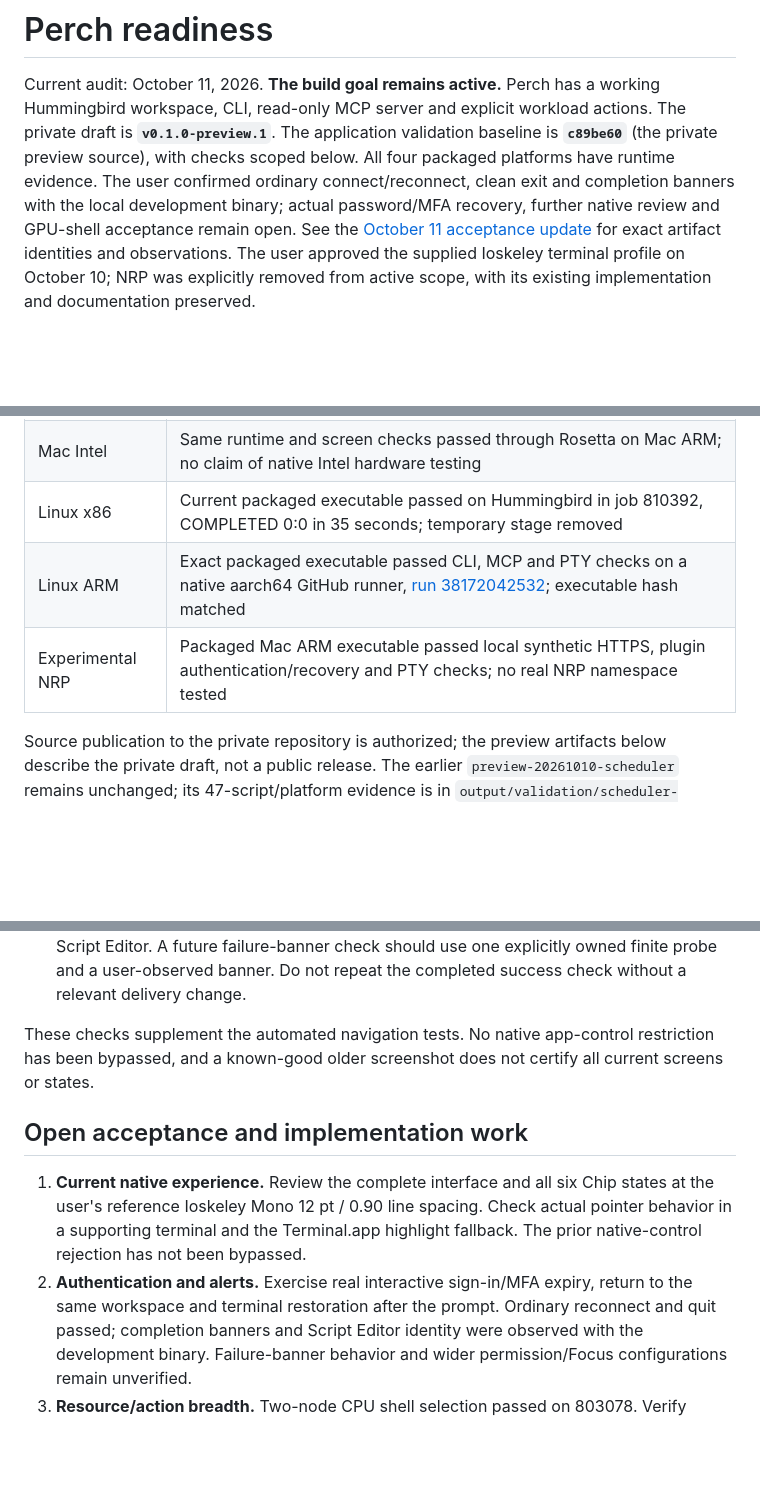
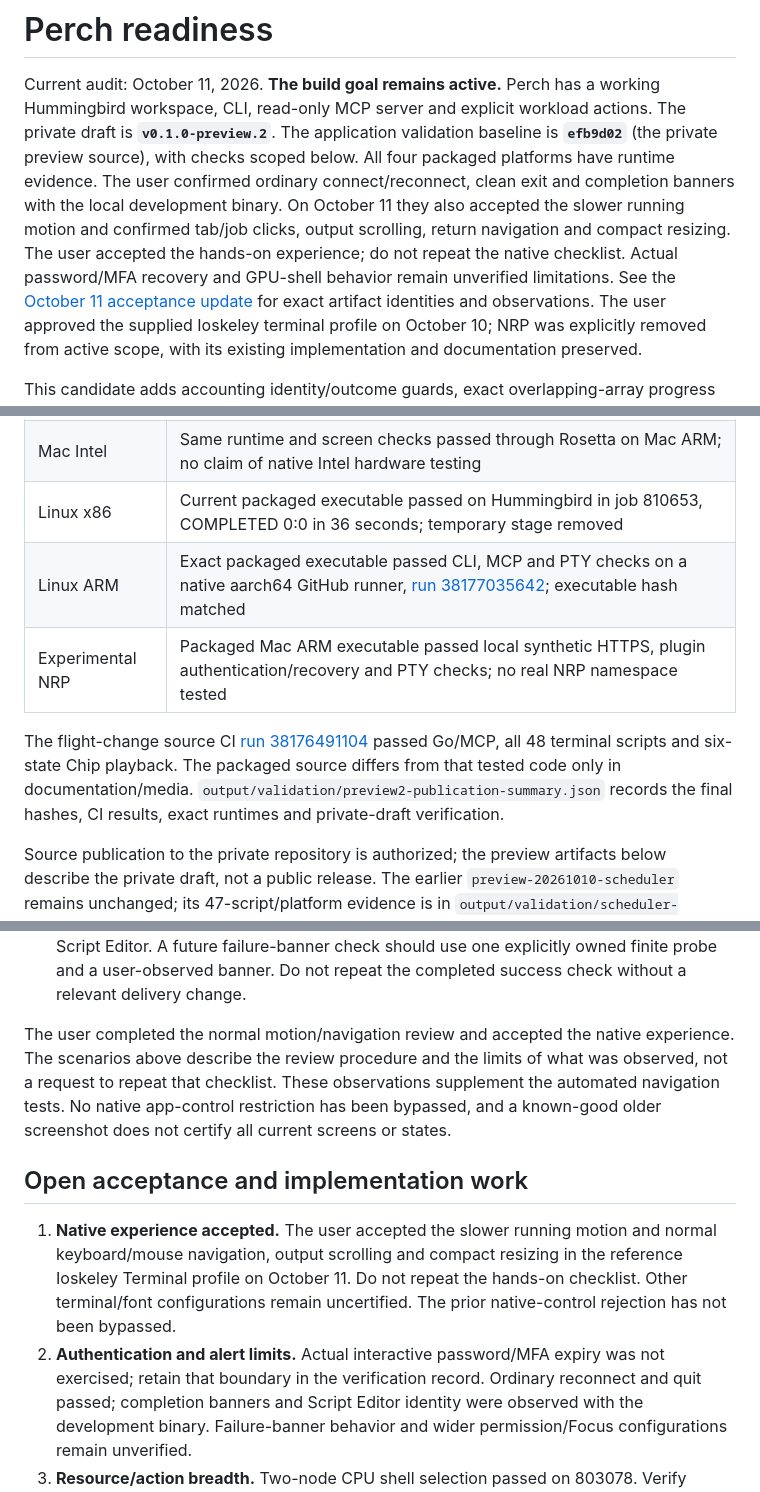
Before and after one commit to darthnithin/perch, a Markdown page: docs/READINESS.md, 3 parts joined by grey strips. Drawn GitHub-style; blank space fills up the shorter version.

```diff
--- a/docs/READINESS.md
+++ b/docs/READINESS.md
@@ -2,12 +2,14 @@
 
 Current audit: October 11, 2026. **The build goal remains active.** Perch has a
 working Hummingbird workspace, CLI, read-only MCP server and explicit workload
-actions. The private draft is **`v0.1.0-preview.1`**. The application validation baseline is
-**`c89be60`** (the private preview source), with checks scoped below.
+actions. The private draft is **`v0.1.0-preview.2`**. The application validation baseline is
+**`efb9d02`** (the private preview source), with checks scoped below.
 All four packaged platforms have runtime evidence. The user confirmed ordinary
 connect/reconnect, clean exit and completion banners with the local development
-binary; actual password/MFA recovery, further native review and GPU-shell
-acceptance remain open. See the [October 11 acceptance update](ACCEPTANCE-2026-10-11.md)
+binary. On October 11 they also accepted the slower running motion and
+confirmed tab/job clicks, output scrolling, return navigation and compact resizing.
+The user accepted the hands-on experience; do not repeat the native checklist.
+Actual password/MFA recovery and GPU-shell behavior remain unverified limitations. See the [October 11 acceptance update](ACCEPTANCE-2026-10-11.md)
 for exact artifact identities and observations. The user approved the supplied Ioskeley
 terminal profile on October 10; NRP was explicitly removed from active scope,
 with its existing implementation and documentation preserved.
@@ -54,9 +58,15 @@ of the current draft artifacts.
 | Four archives | Checksums, target architectures, linked docs, original artwork and dependency notices passed; final documentation bundled with the tested executables |
 | Mac ARM | Packaged executable passed natively, including CLI/MCP and Hummingbird/NRP demo PTYs; search/sorting screens checked at 140, 80 and 48 columns |
 | Mac Intel | Same runtime and screen checks passed through Rosetta on Mac ARM; no claim of native Intel hardware testing |
-| Linux x86 | Current packaged executable passed on Hummingbird in job 810392, COMPLETED 0:0 in 35 seconds; temporary stage removed |
-| Linux ARM | Exact packaged executable passed CLI, MCP and PTY checks on a native aarch64 GitHub runner, [run 38172042532](https://github.com/darthnithin/perch/actions/runs/38172042532); executable hash matched |
+| Linux x86 | Current packaged executable passed on Hummingbird in job 810653, COMPLETED 0:0 in 36 seconds; temporary stage removed |
+| Linux ARM | Exact packaged executable passed CLI, MCP and PTY checks on a native aarch64 GitHub runner, [run 38177035642](https://github.com/darthnithin/perch/actions/runs/38177035642); executable hash matched |
 | Experimental NRP | Packaged Mac ARM executable passed local synthetic HTTPS, plugin authentication/recovery and PTY checks; no real NRP namespace tested |
+
+The flight-change source CI [run 38176491104](https://github.com/darthnithin/perch/actions/runs/38176491104)
+passed Go/MCP, all 48 terminal scripts and six-state Chip playback. The packaged
+source differs from that tested code only in documentation/media.
+`output/validation/preview2-publication-summary.json` records the final hashes,
+CI results, exact runtimes and private-draft verification.
 
 Source publication to the private repository is authorized; the preview artifacts
 below describe the private draft, not a public release. The earlier
@@ -137,18 +147,22 @@ Other native checks remain scoped below.
    explicitly owned finite probe and a user-observed banner. Do not repeat
    the completed success check without a relevant delivery change.
 
-These checks supplement the automated navigation tests. No native app-control
+The user completed the normal motion/navigation review and accepted the native
+experience. The scenarios above describe the review procedure and the limits of
+what was observed, not a request to repeat that checklist. These observations
+supplement the automated navigation tests. No native app-control
 restriction has been bypassed, and a known-good older screenshot does not certify
 all current screens or states.
 
 ## Open acceptance and implementation work
 
-1. **Current native experience.** Review the complete interface and all six Chip
-   states at the user's reference Ioskeley Mono 12 pt / 0.90 line spacing. Check
-   actual pointer behavior in a supporting terminal and the Terminal.app
-   highlight fallback. The prior native-control rejection has not been bypassed.
-2. **Authentication and alerts.** Exercise real interactive sign-in/MFA expiry,
-   return to the same workspace and terminal restoration after the prompt.
+1. **Native experience accepted.** The user accepted the slower running motion
+   and normal keyboard/mouse navigation, output scrolling and compact resizing
+   in the reference Ioskeley Terminal profile on October 11. Do not repeat the
+   hands-on checklist. Other terminal/font configurations remain uncertified.
+   The prior native-control rejection has not been bypassed.
+2. **Authentication and alert limits.** Actual interactive password/MFA expiry
+   was not exercised; retain that boundary in the verification record.
    Ordinary reconnect and quit passed; completion banners and Script Editor
    identity were observed with the development binary. Failure-banner behavior
    and wider permission/Focus configurations remain unverified.
```
Also changed, not shown: other parts of docs/READINESS.md (+5 -3 lines), docs/ACCEPTANCE-2026-10-11.md (+32 -2 lines).
